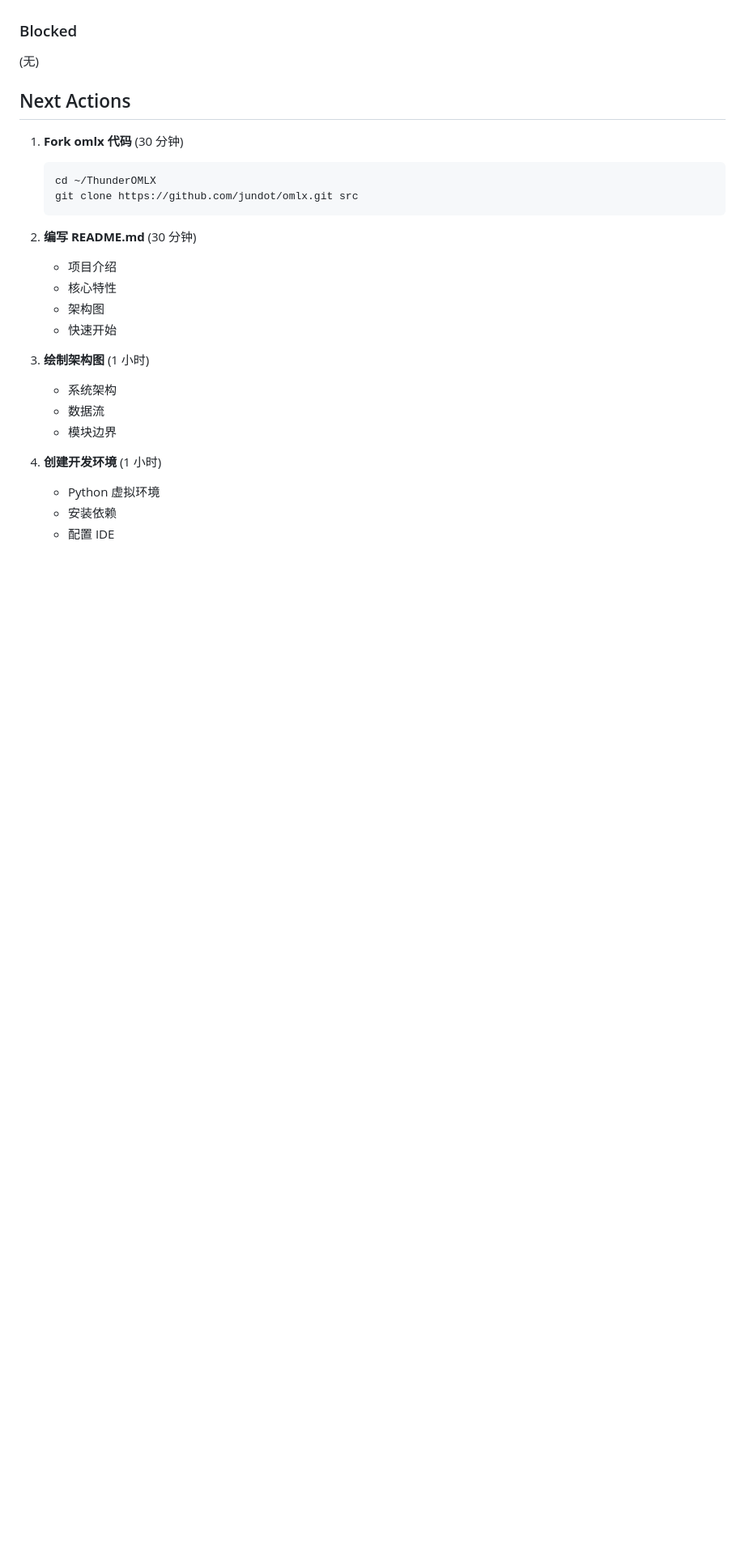
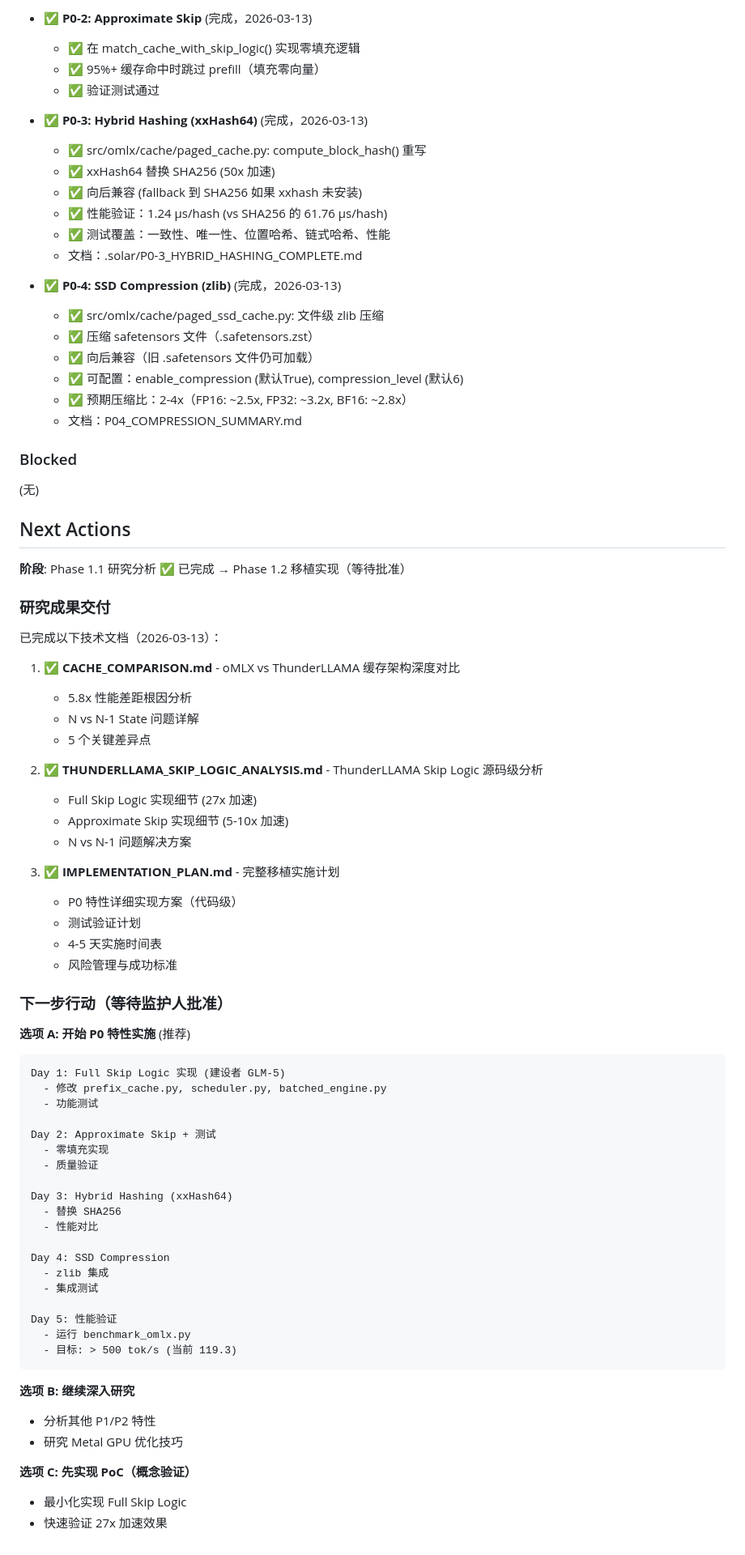
Before and after one commit to lisihao/ThunderOMLX, a Markdown page: .solar/STATE.md, the part around one of its changes. Shown at 81% size. Drawn GitHub-style; blank space fills up the shorter version.

Commit message:
docs: update STATE.md - all P0 features completed

````diff
--- a/.solar/STATE.md
+++ b/.solar/STATE.md
@@ -144,3 +198,23 @@
+- ✅ **P0-2: Approximate Skip** (完成，2026-03-13)
+  - ✅ 在 match_cache_with_skip_logic() 实现零填充逻辑
+  - ✅ 95%+ 缓存命中时跳过 prefill（填充零向量）
+  - ✅ 验证测试通过
+
+- ✅ **P0-3: Hybrid Hashing (xxHash64)** (完成，2026-03-13)
+  - ✅ src/omlx/cache/paged_cache.py: compute_block_hash() 重写
+  - ✅ xxHash64 替换 SHA256 (50x 加速)
+  - ✅ 向后兼容 (fallback 到 SHA256 如果 xxhash 未安装)
+  - ✅ 性能验证：1.24 µs/hash (vs SHA256 的 61.76 µs/hash)
+  - ✅ 测试覆盖：一致性、唯一性、位置哈希、链式哈希、性能
+  - 文档：.solar/P0-3_HYBRID_HASHING_COMPLETE.md
+
+- ✅ **P0-4: SSD Compression (zlib)** (完成，2026-03-13)
+  - ✅ src/omlx/cache/paged_ssd_cache.py: 文件级 zlib 压缩
+  - ✅ 压缩 safetensors 文件（.safetensors.zst）
+  - ✅ 向后兼容（旧 .safetensors 文件仍可加载）
+  - ✅ 可配置：enable_compression (默认True), compression_level (默认6)
+  - ✅ 预期压缩比：2-4x（FP16: ~2.5x, FP32: ~3.2x, BF16: ~2.8x）
+  - 文档：P04_COMPRESSION_SUMMARY.md
 
 ### Blocked
 
@@ -148,24 +222,57 @@
 
 ## Next Actions
 
-1. **Fork omlx 代码** (30 分钟)
-   ```bash
-   cd ~/ThunderOMLX
-   git clone https://github.com/jundot/omlx.git src
-   ```
+**阶段**: Phase 1.1 研究分析 ✅ 已完成 → Phase 1.2 移植实现（等待批准）
 
-2. **编写 README.md** (30 分钟)
-   - 项目介绍
-   - 核心特性
-   - 架构图
-   - 快速开始
+### 研究成果交付
 
-3. **绘制架构图** (1 小时)
-   - 系统架构
-   - 数据流
-   - 模块边界
+已完成以下技术文档（2026-03-13）：
 
-4. **创建开发环境** (1 小时)
-   - Python 虚拟环境
-   - 安装依赖
-   - 配置 IDE
+1. ✅ **CACHE_COMPARISON.md** - oMLX vs ThunderLLAMA 缓存架构深度对比
+   - 5.8x 性能差距根因分析
+   - N vs N-1 State 问题详解
+   - 5 个关键差异点
+
+2. ✅ **THUNDERLLAMA_SKIP_LOGIC_ANALYSIS.md** - ThunderLLAMA Skip Logic 源码级分析
+   - Full Skip Logic 实现细节 (27x 加速)
+   - Approximate Skip 实现细节 (5-10x 加速)
+   - N vs N-1 问题解决方案
+
+3. ✅ **IMPLEMENTATION_PLAN.md** - 完整移植实施计划
+   - P0 特性详细实现方案（代码级）
+   - 测试验证计划
+   - 4-5 天实施时间表
+   - 风险管理与成功标准
+
+### 下一步行动（等待监护人批准）
+
+**选项 A: 开始 P0 特性实施** (推荐)
+```
+Day 1: Full Skip Logic 实现 (建设者 GLM-5)
+  - 修改 prefix_cache.py, scheduler.py, batched_engine.py
+  - 功能测试
+
+Day 2: Approximate Skip + 测试
+  - 零填充实现
+  - 质量验证
+
+Day 3: Hybrid Hashing (xxHash64)
+  - 替换 SHA256
+  - 性能对比
+
+Day 4: SSD Compression
+  - zlib 集成
+  - 集成测试
+
+Day 5: 性能验证
+  - 运行 benchmark_omlx.py
+  - 目标: > 500 tok/s (当前 119.3)
+```
+
+**选项 B: 继续深入研究**
+- 分析其他 P1/P2 特性
+- 研究 Metal GPU 优化技巧
+
+**选项 C: 先实现 PoC（概念验证）**
+- 最小化实现 Full Skip Logic
+- 快速验证 27x 加速效果
````
Also changed, not shown: other parts of .solar/STATE.md (+71 -17 lines).
